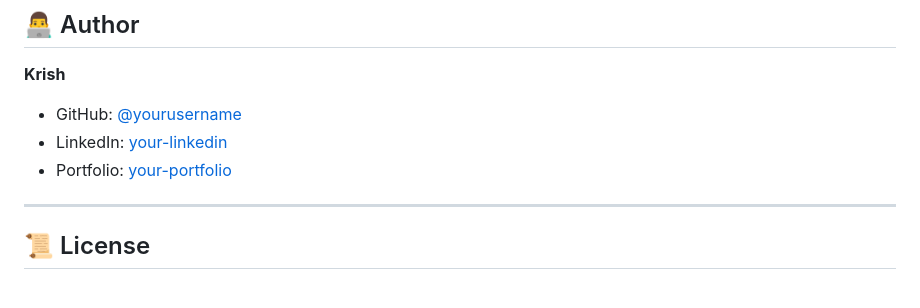
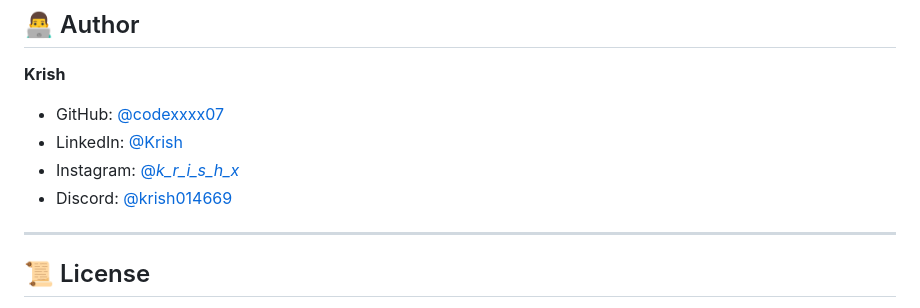
Before and after one commit to codexxxx07/Smart_Travel_Itinerary_Planner, a Markdown page: README.md, the part around the change. Drawn GitHub-style.

```diff
--- a/README.md
+++ b/README.md
@@ -276,9 +276,10 @@ To use TripNova, you'll need to obtain API keys from the following services:
 
 **Krish**
 
-- GitHub: [@yourusername](https://github.com/yourusername)
-- LinkedIn: [your-linkedin](https://linkedin.com/in/your-profile)
-- Portfolio: [your-portfolio](https://your-portfolio.com)
+- GitHub: [@codexxxx07](https://github.com/codexxxx07)
+- LinkedIn: [@Krish](www.linkedin.com/in/krishanjit-chakraborty-258a5237a)
+- Instagram: [@_k_r_i_s_h_x_](https://www.instagram.com/_k_r_i_s_h_x_)
+- Discord: [@krish014669](https://discord.com/channels/krish014669)
 
 ---
 
```
